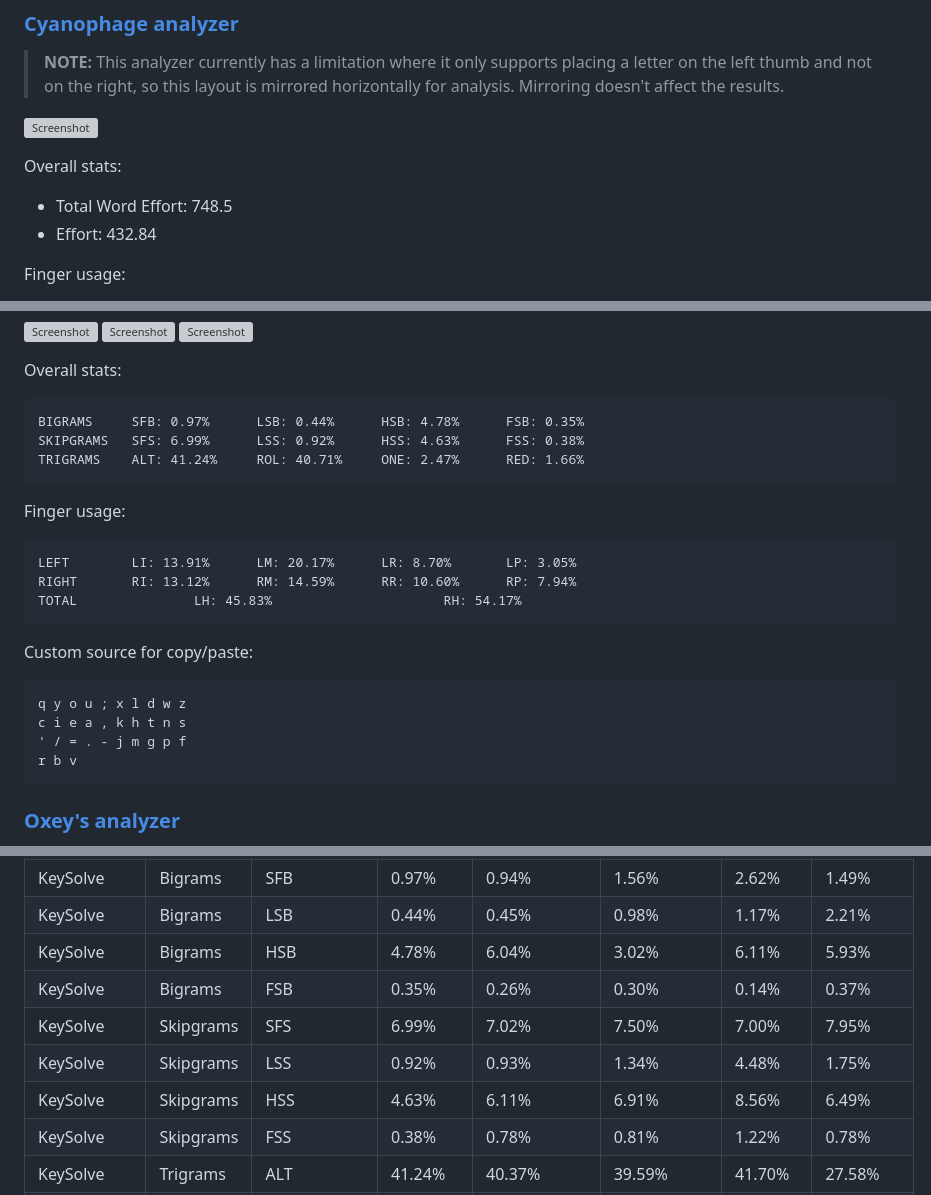
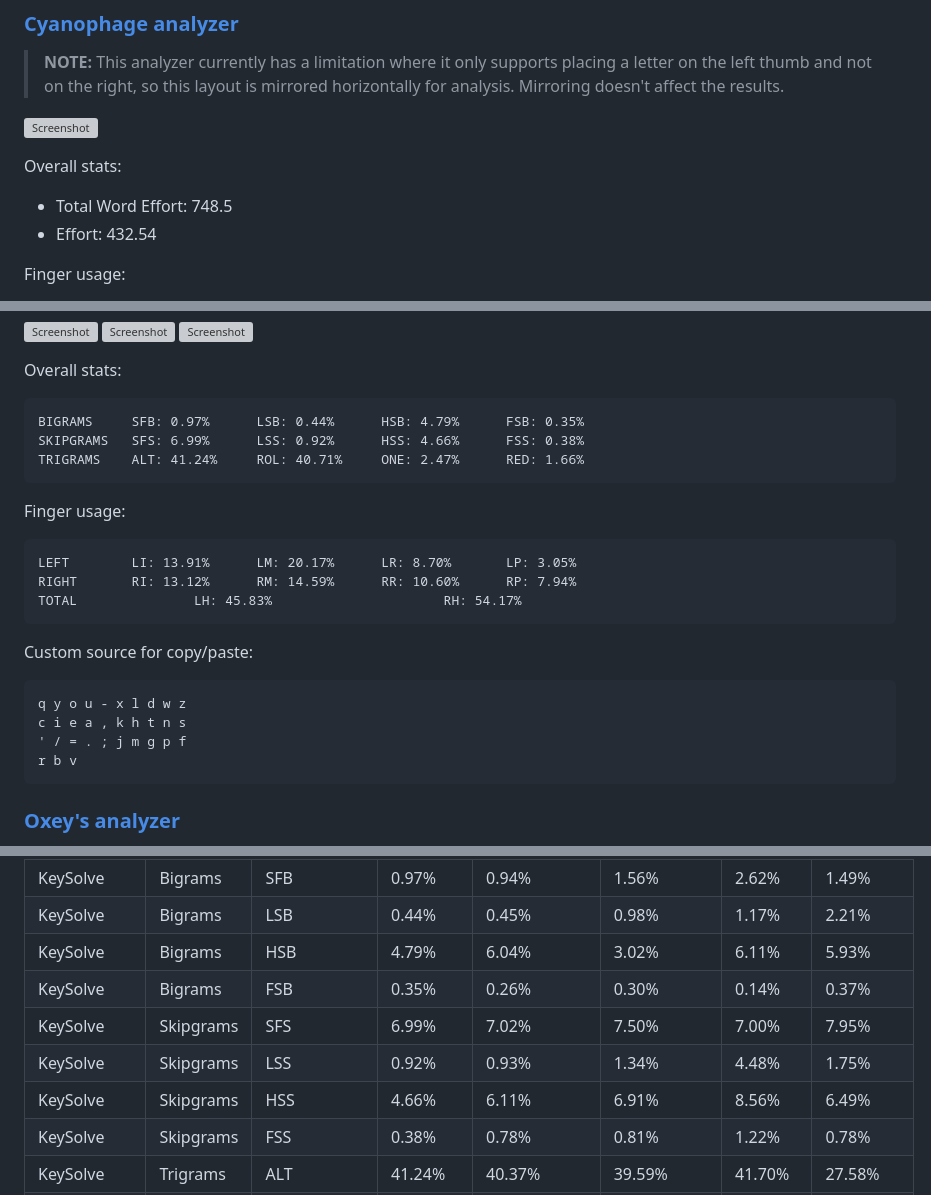
Before and after one commit to sunaku/enthium, a Markdown page: README.md, 3 parts joined by grey strips. Drawn GitHub-style; grey boxes are pictures that could not be loaded.

```diff
--- a/README.md
+++ b/README.md
@@ -118,7 +118,7 @@ but Oxey's analyzer reports a notable reduction in SFBs from 0.829% to 0.818%.
 
 Overall stats:
 * Total Word Effort: 748.5
-* Effort:            432.84
+* Effort:            432.54
 
 Finger usage:
 * Same Finger Bigrams: 0.55%
@@ -151,8 +151,8 @@ Trigram stats:
 
 Overall stats:
 
-    BIGRAMS     SFB: 0.97%      LSB: 0.44%      HSB: 4.78%      FSB: 0.35%
-    SKIPGRAMS   SFS: 6.99%      LSS: 0.92%      HSS: 4.63%      FSS: 0.38%
+    BIGRAMS     SFB: 0.97%      LSB: 0.44%      HSB: 4.79%      FSB: 0.35%
+    SKIPGRAMS   SFS: 6.99%      LSS: 0.92%      HSS: 4.66%      FSS: 0.38%
     TRIGRAMS    ALT: 41.24%     ROL: 40.71%     ONE: 2.47%      RED: 1.66%
 
 Finger usage:
@@ -163,9 +163,9 @@ Finger usage:
 
 Custom source for copy/paste:
 
-    q y o u ; x l d w z
+    q y o u - x l d w z
     c i e a , k h t n s
-    ' / = . - j m g p f
+    ' / = . ; j m g p f
     r b v
 
 ### [Oxey's analyzer](https://oxey.dev/playground/index.html)
@@ -288,11 +288,11 @@ For completeness, I've tabulated all [statistics for this and related layouts](
 | Oxey's     | SFB%      | Finger 9            | 0.024%         | 0.011%            | 0.058%           | 0.220%        | 0.007%            |
 | KeySolve   | Bigrams   | SFB                 | 0.97%          | 0.94%             | 1.56%            | 2.62%         | 1.49%             |
 | KeySolve   | Bigrams   | LSB                 | 0.44%          | 0.45%             | 0.98%            | 1.17%         | 2.21%             |
-| KeySolve   | Bigrams   | HSB                 | 4.78%          | 6.04%             | 3.02%            | 6.11%         | 5.93%             |
+| KeySolve   | Bigrams   | HSB                 | 4.79%          | 6.04%             | 3.02%            | 6.11%         | 5.93%             |
 | KeySolve   | Bigrams   | FSB                 | 0.35%          | 0.26%             | 0.30%            | 0.14%         | 0.37%             |
 | KeySolve   | Skipgrams | SFS                 | 6.99%          | 7.02%             | 7.50%            | 7.00%         | 7.95%             |
 | KeySolve   | Skipgrams | LSS                 | 0.92%          | 0.93%             | 1.34%            | 4.48%         | 1.75%             |
-| KeySolve   | Skipgrams | HSS                 | 4.63%          | 6.11%             | 6.91%            | 8.56%         | 6.49%             |
+| KeySolve   | Skipgrams | HSS                 | 4.66%          | 6.11%             | 6.91%            | 8.56%         | 6.49%             |
 | KeySolve   | Skipgrams | FSS                 | 0.38%          | 0.78%             | 0.81%            | 1.22%         | 0.78%             |
 | KeySolve   | Trigrams  | ALT                 | 41.24%         | 40.37%            | 39.59%           | 41.70%        | 27.58%            |
 | KeySolve   | Trigrams  | ROL                 | 40.71%         | 40.84%            | 39.35%           | 37.19%        | 42.78%            |
```
Also changed, not shown: other parts of README.md (+5 -5 lines), linux/layout.png, 9 other files.
